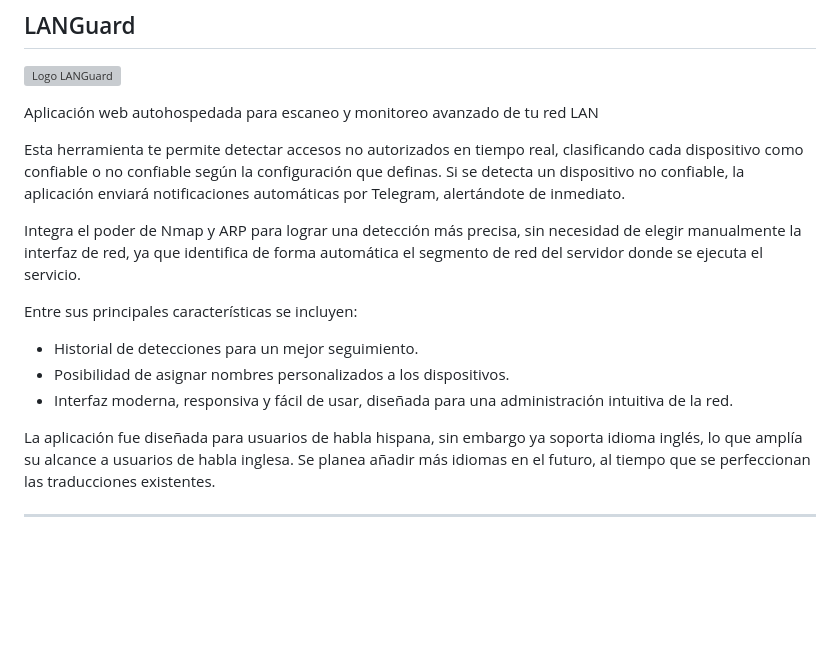
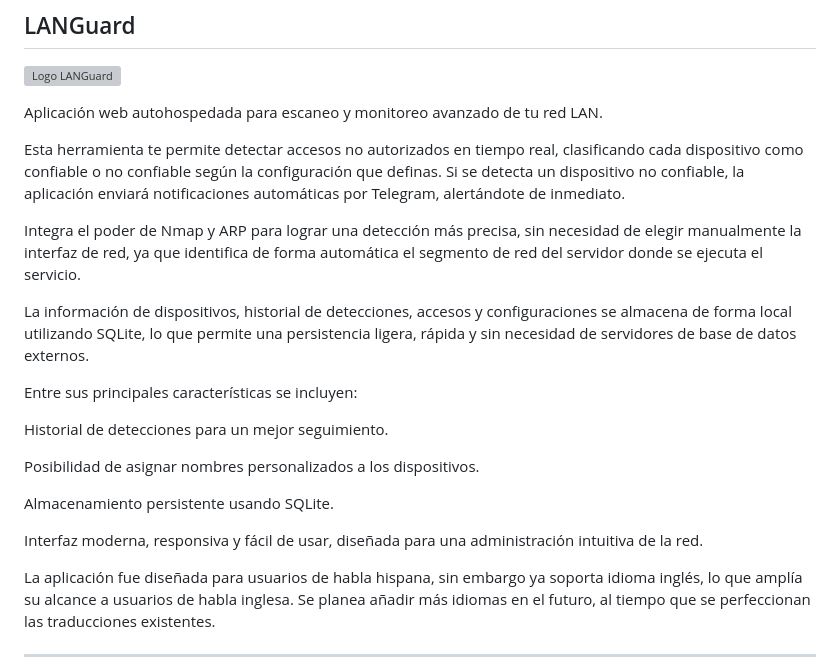
Before and after one commit to Osvaldo-Net/LANGuard, a Markdown page: README.md, the part around the change. Rendered like a GitHub page; blank space fills up the shorter version; grey boxes are pictures that could not be loaded.

Commit message:
Enhance README with SQLite storage and feature details
Added details about local storage using SQLite and improved descriptions of features.

```diff
--- a/README.md
+++ b/README.md
@@ -2,18 +2,24 @@
 
 ![Logo LANGuard](https://github.com/user-attachments/assets/ccfb8364-edbd-457c-891c-6c8926a436a5)
 
-Aplicación web autohospedada para escaneo y monitoreo avanzado de tu red LAN
+Aplicación web autohospedada para escaneo y monitoreo avanzado de tu red LAN.
 
 Esta herramienta te permite detectar accesos no autorizados en tiempo real, clasificando cada dispositivo como confiable o no confiable según la configuración que definas.
 Si se detecta un dispositivo no confiable, la aplicación enviará notificaciones automáticas por Telegram, alertándote de inmediato.
 
 Integra el poder de Nmap y ARP para lograr una detección más precisa, sin necesidad de elegir manualmente la interfaz de red, ya que identifica de forma automática el segmento de red del servidor donde se ejecuta el servicio.
 
+La información de dispositivos, historial de detecciones, accesos y configuraciones se almacena de forma local utilizando SQLite, lo que permite una persistencia ligera, rápida y sin necesidad de servidores de base de datos externos.
+
 Entre sus principales características se incluyen:
 
-- Historial de detecciones para un mejor seguimiento.
-- Posibilidad de asignar nombres personalizados a los dispositivos.
-- Interfaz moderna, responsiva y fácil de usar, diseñada para una administración intuitiva de la red.
+Historial de detecciones para un mejor seguimiento.
+
+Posibilidad de asignar nombres personalizados a los dispositivos.
+
+Almacenamiento persistente usando SQLite.
+
+Interfaz moderna, responsiva y fácil de usar, diseñada para una administración intuitiva de la red.
 
 La aplicación fue diseñada para usuarios de habla hispana, sin embargo ya soporta idioma inglés, lo que amplía su alcance a usuarios de habla inglesa. Se planea añadir más idiomas en el futuro, al tiempo que se perfeccionan las traducciones existentes.
 
```
